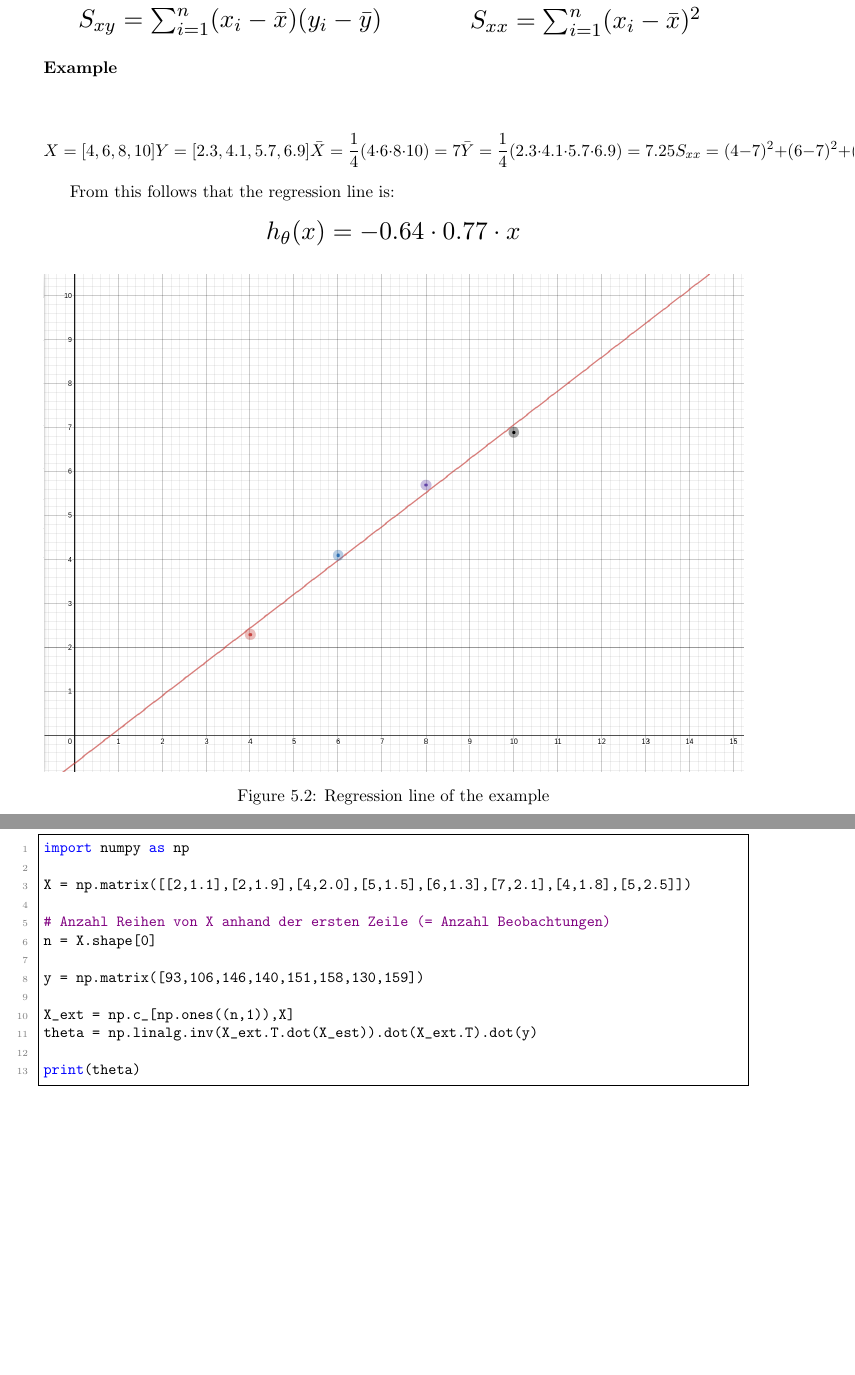
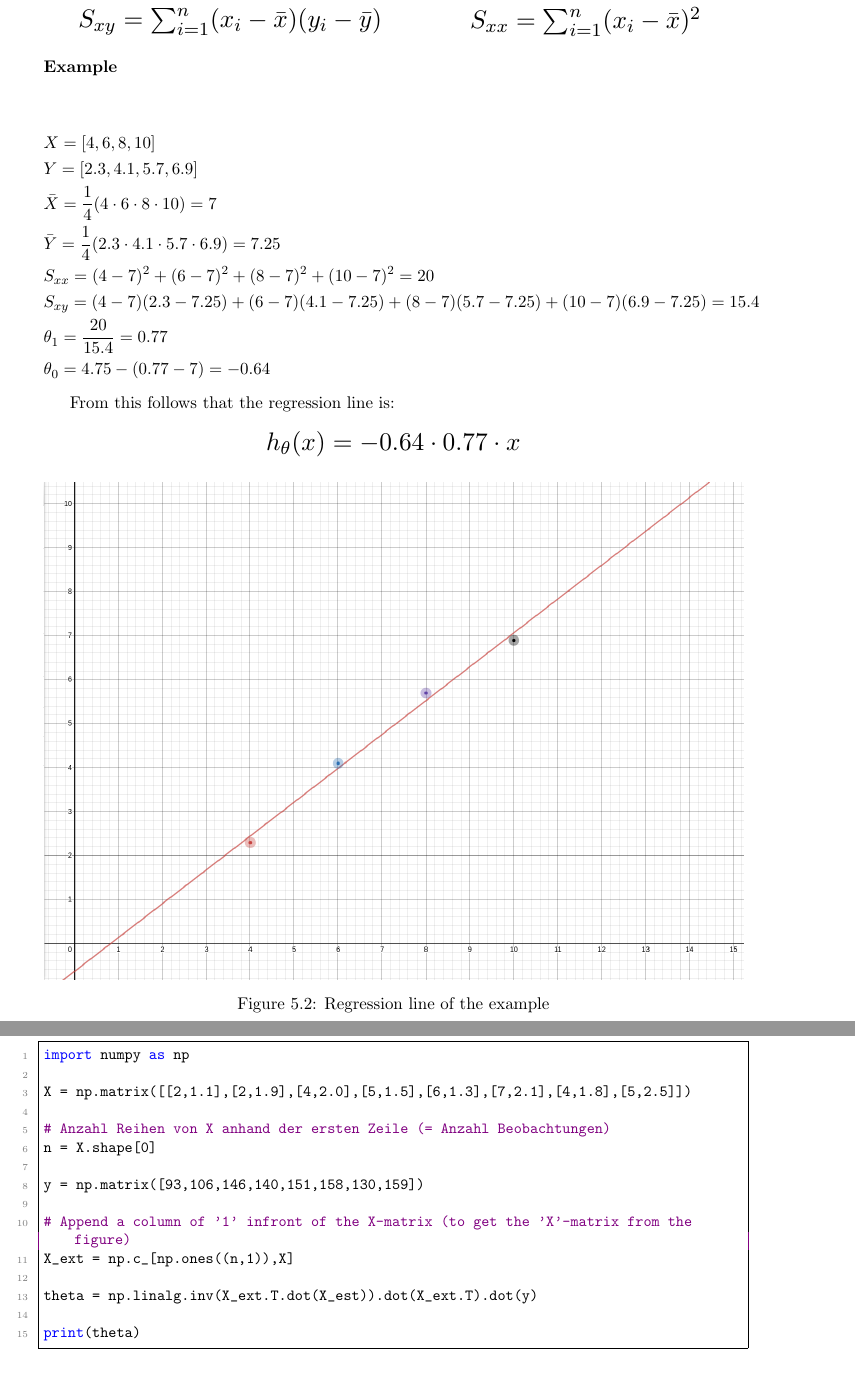
Before and after one commit to gathurian/HSLU, a LaTeX document (FS19/ML/Zusammenfassung_ML.tex): two parts of pages 19 and 25 of 25, joined at a grey line, cut so that both start at the same text. Compiled offline with pdfLaTeX.

Commit message:
Minor formatting changes

```diff
--- a/FS19/ML/Zusammenfassung_ML.tex
+++ b/FS19/ML/Zusammenfassung_ML.tex
@@ -839,9 +839,13 @@ $S_{xx}$ and $S_{xy}$ are called \textbf{regression coefficients} and are calcul
 
 \paragraph{Example} \mbox{}\\
 
-\[
-    X = [4, 6, 8, 10] \hfill \\
-    Y = [2.3, 4.1, 5.7, 6.9] \\
-    \bar X = \dfrac{1}{4} (4 \cdot 6 \cdot 8 \cdot 10) = 7 \\
-    \bar Y = \dfrac{1}{4} (2.3 \cdot 4.1 \cdot 5.7 \cdot 6.9) = 7.25 \\
-    S_{xx} = (4-7)^2+(6-7)^2+(8-7)^2+(10-7)^2 = 20 \\
+\begin{flalign*}
+    &X = [4, 6, 8, 10]& \\
+    &Y = [2.3, 4.1, 5.7, 6.9]& \\
+    &\bar X = \dfrac{1}{4} (4 \cdot 6 \cdot 8 \cdot 10) = 7& \\
+    &\bar Y = \dfrac{1}{4} (2.3 \cdot 4.1 \cdot 5.7 \cdot 6.9) = 7.25& \\
+    &S_{xx} = (4-7)^2+(6-7)^2+(8-7)^2+(10-7)^2 = 20& \\
+    &S_{xy} = (4-7)(2.3-7.25)+(6-7)(4.1-7.25)+(8-7)(5.7-7.25)+(10-7)(6.9-7.25)=15.4& \\
+    &\theta^{}_{1} = \dfrac{20}{15.4} = 0.77& \\
+    &\theta^{}_{0} = 4.75-(0.77-7) = -0.64&
+\end{flalign*}
@@ -1202,9 +1202,13 @@ n = X.shape[0]
 
 y = np.matrix([93,106,146,140,151,158,130,159])
 
+# Append a column of '1' infront of the X-matrix (to get the 'X'-matrix from the figure)
 X_ext = np.c_[np.ones((n,1)),X]
+
 theta = np.linalg.inv(X_ext.T.dot(X_est)).dot(X_ext.T).dot(y)
 
 print(theta)
 \end{lstlisting}
+
+
 \end{document}
```
Also changed, not shown: FS19/ML/Zusammenfassung_ML.pdf, FS19/ML/Zusammenfassung_ML.tex (4 more changed lines).
